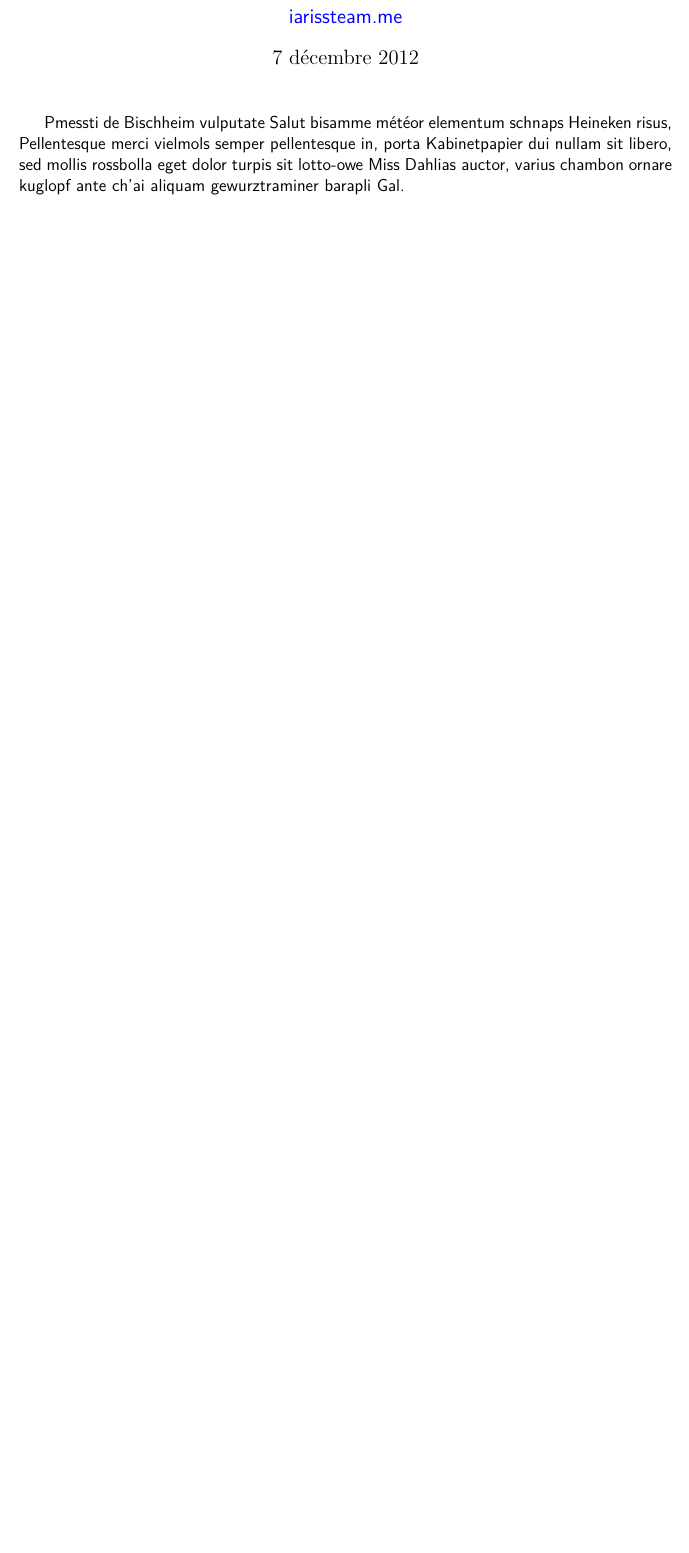
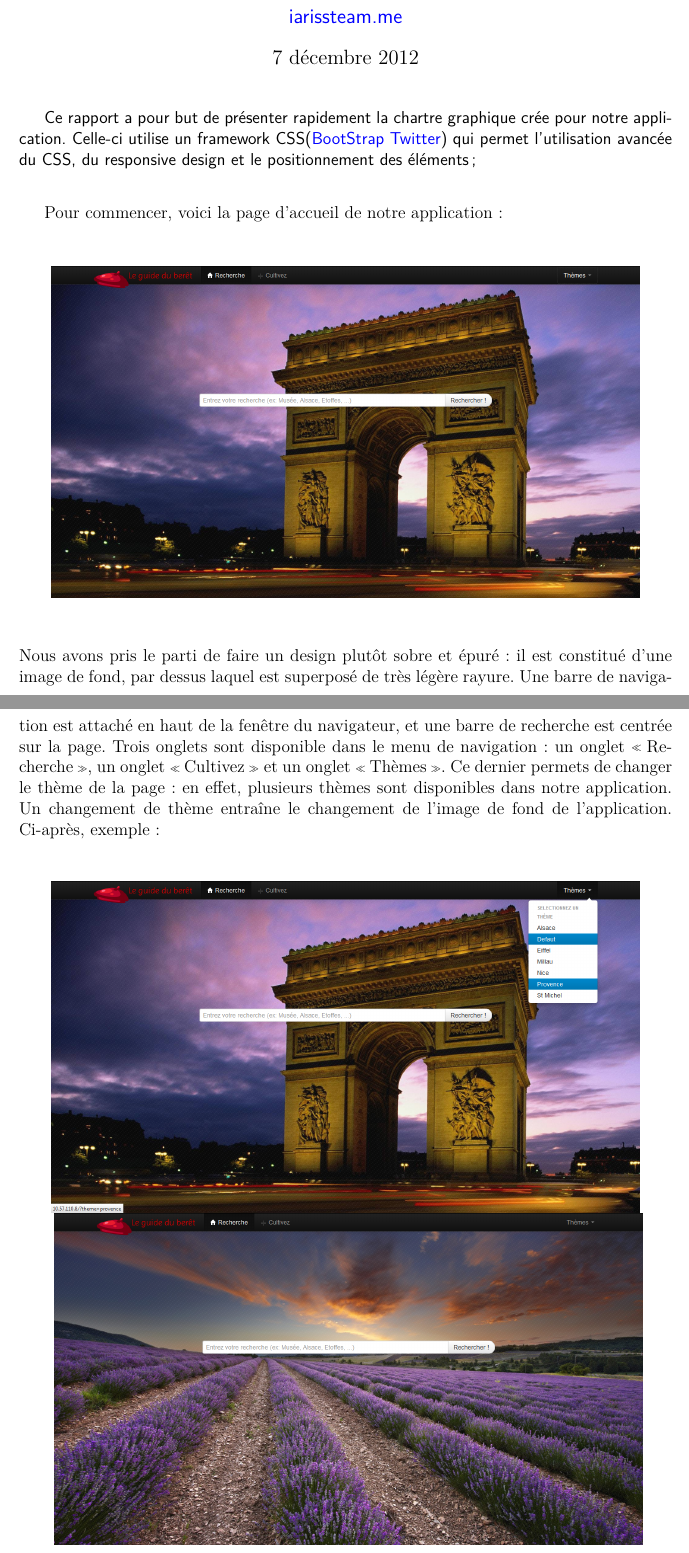
Before and after one commit to IARISS/nuit-info-2012-communication, a LaTeX document (rapports/Arduinnova/Arduinnova.tex): part of the page before the commit and two parts of pages 1 and 2 of 5 after it, the two joined at a grey line, cut so that both start at the same text, the shorter picture padded with empty space. Compiled offline with pdfLaTeX.

Commit message:
MAJ Rapport Arduinnova
MAJ Rapport Arduinnova

```diff
--- a/rapports/Arduinnova/Arduinnova.tex
+++ b/rapports/Arduinnova/Arduinnova.tex
@@ -52,6 +52,19 @@
 
 \maketitle{}
 
-{\sffamily Pmessti de Bischheim vulputate Salut bisamme météor elementum schnaps Heineken risus, Pellentesque merci vielmols semper pellentesque in, porta Kabinetpapier dui nullam sit libero, sed mollis rossbolla eget dolor turpis sit lotto-owe Miss Dahlias auctor, varius chambon ornare kuglopf ante ch'ai aliquam gewurztraminer barapli Gal.}
+{\sffamily Ce rapport a pour but de présenter rapidement la chartre graphique crée pour notre application. Celle-ci utilise un framework CSS(\href{http://twitter.github.com/bootstrap/}{BootStrap Twitter}) qui permet l'utilisation avancée du CSS, du responsive design et le positionnement des éléments;}
 
 \espace{}
+Pour commencer, voici la page d'accueil de notre application :
+\espace{}
+\begin{center}
+\includegraphics[width=.9\textwidth, keepaspectratio=true]{img/accueil.png}
+\end{center}
+\espace{}
+Nous avons pris le parti de faire un design plutôt sobre et épuré : il est constitué d'une image de fond, par dessus laquel est superposé de très légère rayure. Une barre de navigation est attaché en haut de la fenêtre du navigateur, et une barre de recherche est centrée sur la page. Trois onglets sont disponible dans le menu de navigation : un onglet \og{}Recherche\fg{}, un onglet \og{}Cultivez\fg{} et un onglet \og{}Thèmes\fg{}. Ce dernier permets de changer le thème de la page : en effet, plusieurs thèmes sont disponibles dans notre application. Un changement de thème entraîne le changement de l'image de fond de l'application. Ci-après, exemple :
+\espace{}
+\begin{center}
+\includegraphics[width=.9\textwidth, keepaspectratio=true]{img/accueil3.png}
+\espace{}
+\includegraphics[width=.9\textwidth, keepaspectratio=true]{img/accueil2.png}
+\end{center}
@@ -57,0 +76,2 @@
+\espace{}
+\begin{center}
```
Also changed, not shown: rapports/Arduinnova/Arduinnova.tex (26 more changed lines).
